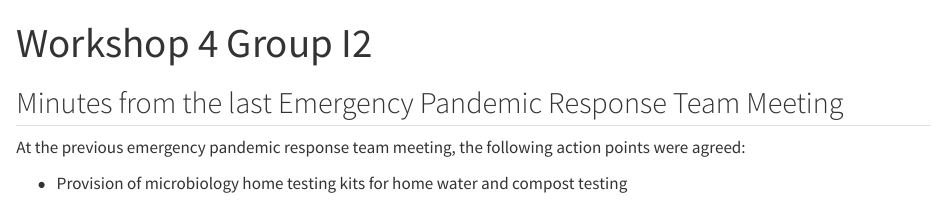
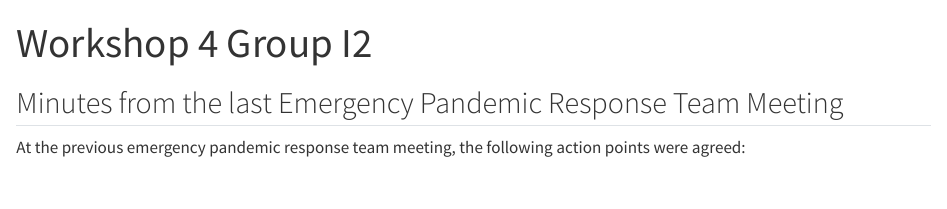
Before and after one commit to mafeeney/BM424-2025, a Quarto document (workshop4/4I2.qmd): the page in a window 1100 px wide, from its top. Rendered offline with R 4.5, knitr and Pandoc in place of Quarto, with nearby package versions.

```diff
--- a/workshop4/4I2.qmd
+++ b/workshop4/4I2.qmd
@@ -22,8 +22,6 @@
 At the previous emergency pandemic response team meeting, the following action points were agreed:
 
 
-* Provision of microbiology home testing kits for home water and compost testing
-
 ## Data collected for the current Emergency Pandemic Response Team Meeting {.unnumbered}
 
 {{< include _includes/dataI2.qmd >}}
```
Also changed, not shown: workshop4/_includes/emails4B.qmd (added).
